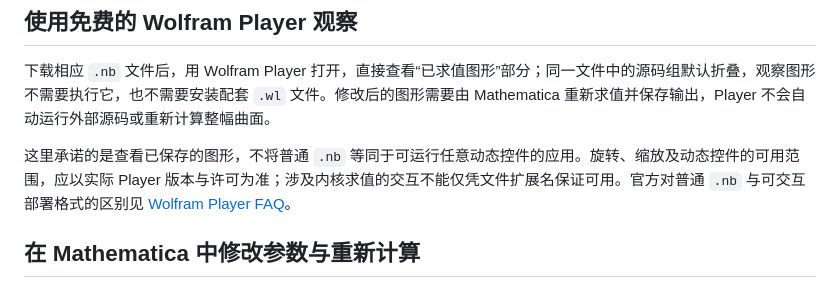
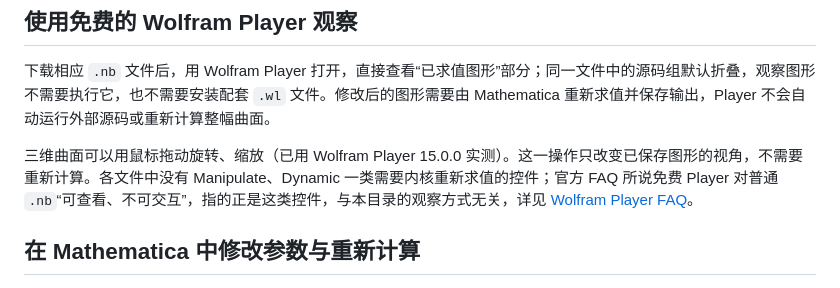
Before and after one commit to lichengtong123/lichengtong-RH, a Markdown page: mathematica/README.md, the part around the change. GitHub-like rendering.

Commit message:
Mathematica 说明：Player 15.0.0 实测三维图可旋转缩放

```diff
--- a/mathematica/README.md
+++ b/mathematica/README.md
@@ -46,7 +46,7 @@
 
 下载相应 `.nb` 文件后，用 Wolfram Player 打开，直接查看“已求值图形”部分；同一文件中的源码组默认折叠，观察图形不需要执行它，也不需要安装配套 `.wl` 文件。修改后的图形需要由 Mathematica 重新求值并保存输出，Player 不会自动运行外部源码或重新计算整幅曲面。
 
-这里承诺的是查看已保存的图形，不将普通 `.nb` 等同于可运行任意动态控件的应用。旋转、缩放及动态控件的可用范围，应以实际 Player 版本与许可为准；涉及内核求值的交互不能仅凭文件扩展名保证可用。官方对普通 `.nb` 与可交互部署格式的区别见 [Wolfram Player FAQ](https://www.wolfram.com/player-pro/faq/)。
+三维曲面可以用鼠标拖动旋转、缩放（已用 Wolfram Player 15.0.0 实测）。这一操作只改变已保存图形的视角，不需要重新计算。各文件中没有 Manipulate、Dynamic 一类需要内核重新求值的控件；官方 FAQ 所说免费 Player 对普通 `.nb`“可查看、不可交互”，指的正是这类控件，与本目录的观察方式无关，详见 [Wolfram Player FAQ](https://www.wolfram.com/player-pro/faq/)。
 
 ## 在 Mathematica 中修改参数与重新计算
 
```
